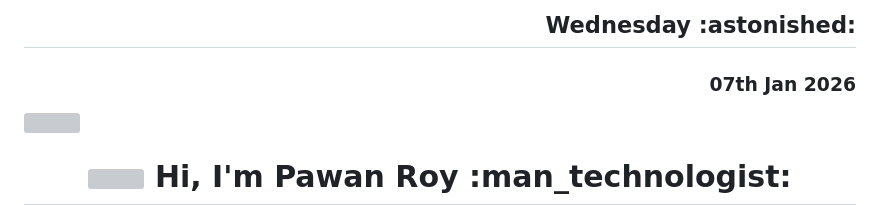
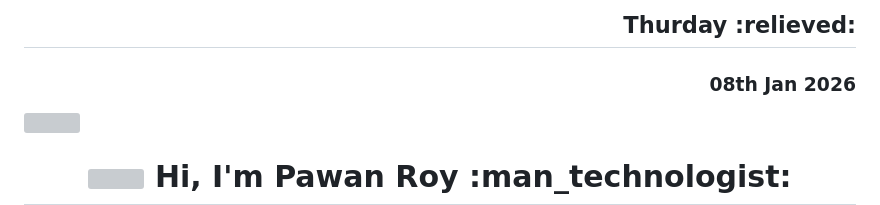
Before and after one commit to PawanRoy1997/PawanRoy1997, a Markdown page: README.md, the part around the change. Drawn GitHub-style; grey boxes are pictures that could not be loaded.

Commit message:
Update Thu Jan  8 01:27:29 UTC 2026

```diff
--- a/README.md
+++ b/README.md
@@ -1,5 +1,5 @@
-<h2 align="right" style="font-size:26px">Wednesday  :astonished:</h2>
-<h3 align="right" style="font-size:22px">07th Jan 2026</h3>
+<h2 align="right" style="font-size:26px">Thurday  :relieved:</h2>
+<h3 align="right" style="font-size:22px">08th Jan 2026</h3>
 <img src=https://1.bp.blogspot.com/-7A4WynwLsMw/XbBpCXG8fHI/AAAAAAAAMt4/uOa1bpLskYgrwGbllhSu2SDj_Mig8SXJQCLcBGAsYHQ/s1600/2000_600px.gif width=100%/>
 <h1 align="center">
   <img src="https://media.giphy.com/media/hvRJCLFzcasrR4ia7z/giphy.gif" width="25px">
```
